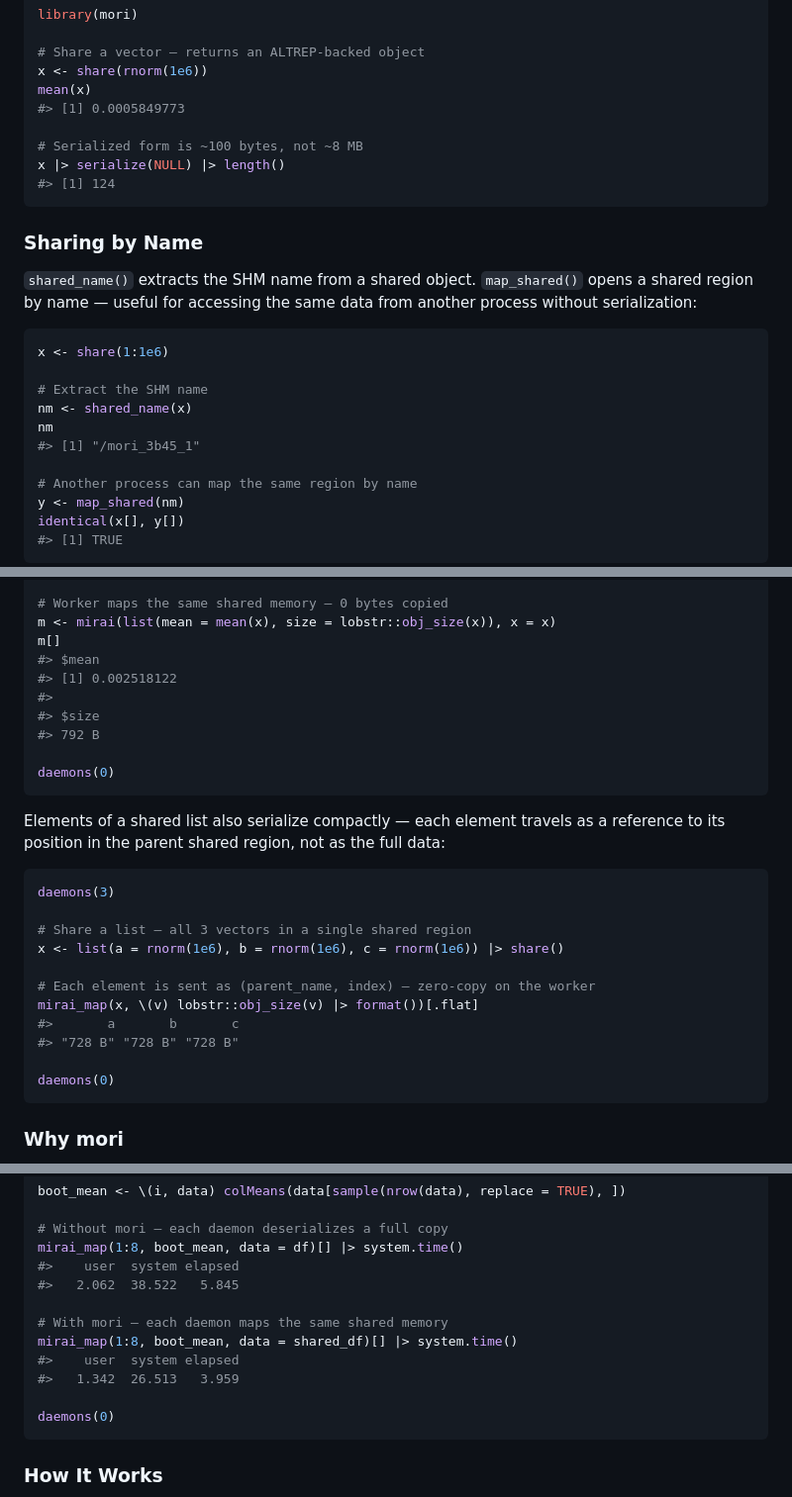
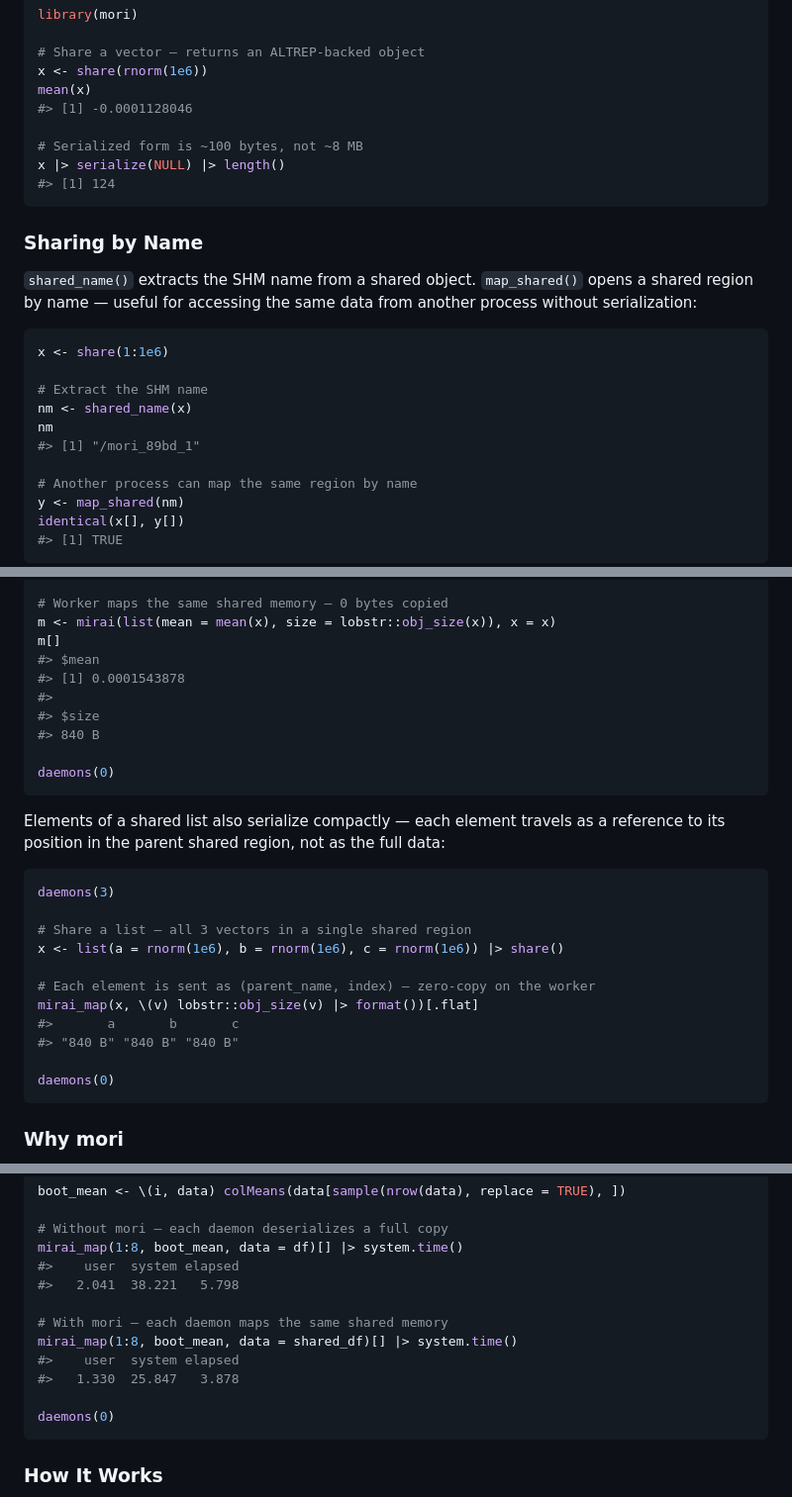
Before and after one commit to shikokuchuo/sora, a Markdown page: README.md, 3 parts joined by grey strips. Shown at 99% size. GitHub-like rendering.

Commit message:
Re-render readme

````diff
--- a/README.md
+++ b/README.md
@@ -58,7 +58,7 @@ library(mori)
 # Share a vector — returns an ALTREP-backed object
 x <- share(rnorm(1e6))
 mean(x)
-#> [1] 0.0005849773
+#> [1] -0.0001128046
 
 # Serialized form is ~100 bytes, not ~8 MB
 x |> serialize(NULL) |> length()
@@ -77,7 +77,7 @@ x <- share(1:1e6)
 # Extract the SHM name
 nm <- shared_name(x)
 nm
-#> [1] "/mori_3b45_1"
+#> [1] "/mori_89bd_1"
 
 # Another process can map the same region by name
 y <- map_shared(nm)
@@ -103,10 +103,10 @@ x <- share(rnorm(1e6))
 m <- mirai(list(mean = mean(x), size = lobstr::obj_size(x)), x = x)
 m[]
 #> $mean
-#> [1] 0.002518122
+#> [1] 0.0001543878
 #>
 #> $size
-#> 792 B
+#> 840 B
 
 daemons(0)
 ```
@@ -124,7 +124,7 @@ x <- list(a = rnorm(1e6), b = rnorm(1e6), c = rnorm(1e6)) |> share()
 # Each element is sent as (parent_name, index) — zero-copy on the worker
 mirai_map(x, \(v) lobstr::obj_size(v) |> format())[.flat]
 #>       a       b       c
-#> "728 B" "728 B" "728 B"
+#> "840 B" "840 B" "840 B"
 
 daemons(0)
 ```
@@ -152,12 +152,12 @@ boot_mean <- \(i, data) colMeans(data[sample(nrow(data), replace = TRUE), ])
 # Without mori — each daemon deserializes a full copy
 mirai_map(1:8, boot_mean, data = df)[] |> system.time()
 #>    user  system elapsed
-#>   2.062  38.522   5.845
+#>   2.041  38.221   5.798
 
 # With mori — each daemon maps the same shared memory
 mirai_map(1:8, boot_mean, data = shared_df)[] |> system.time()
 #>    user  system elapsed
-#>   1.342  26.513   3.959
+#>   1.330  25.847   3.878
 
 daemons(0)
 ```
````
